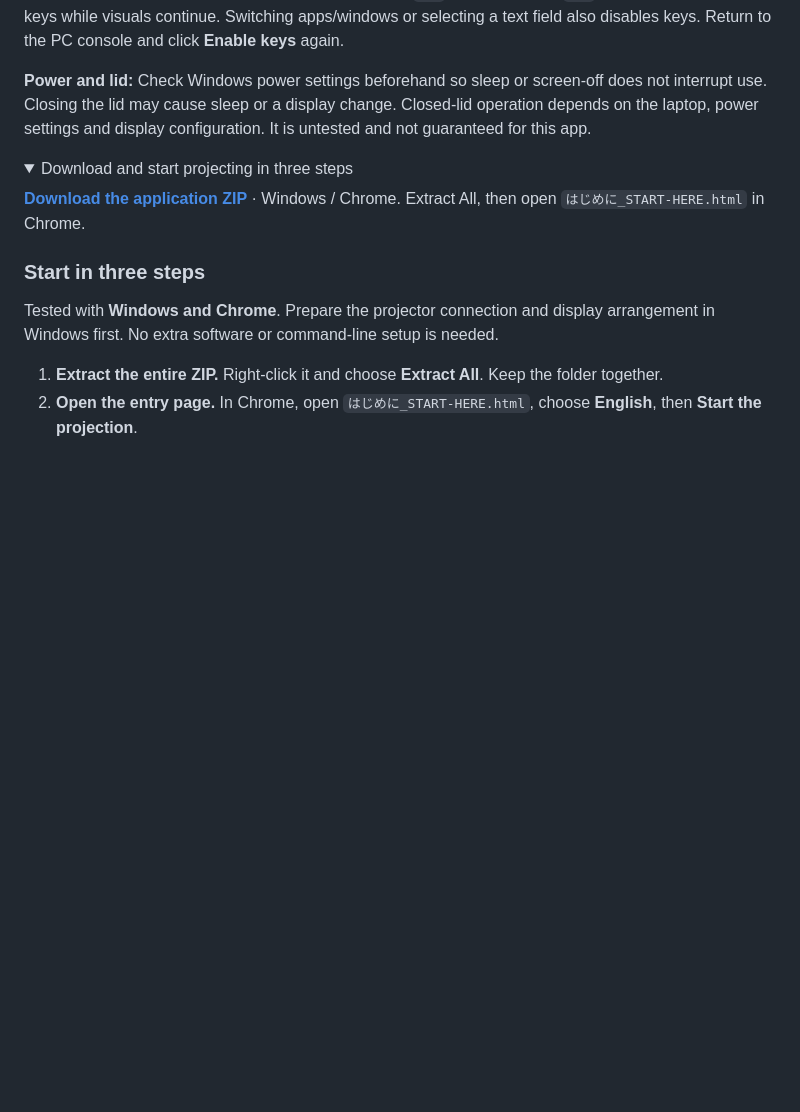
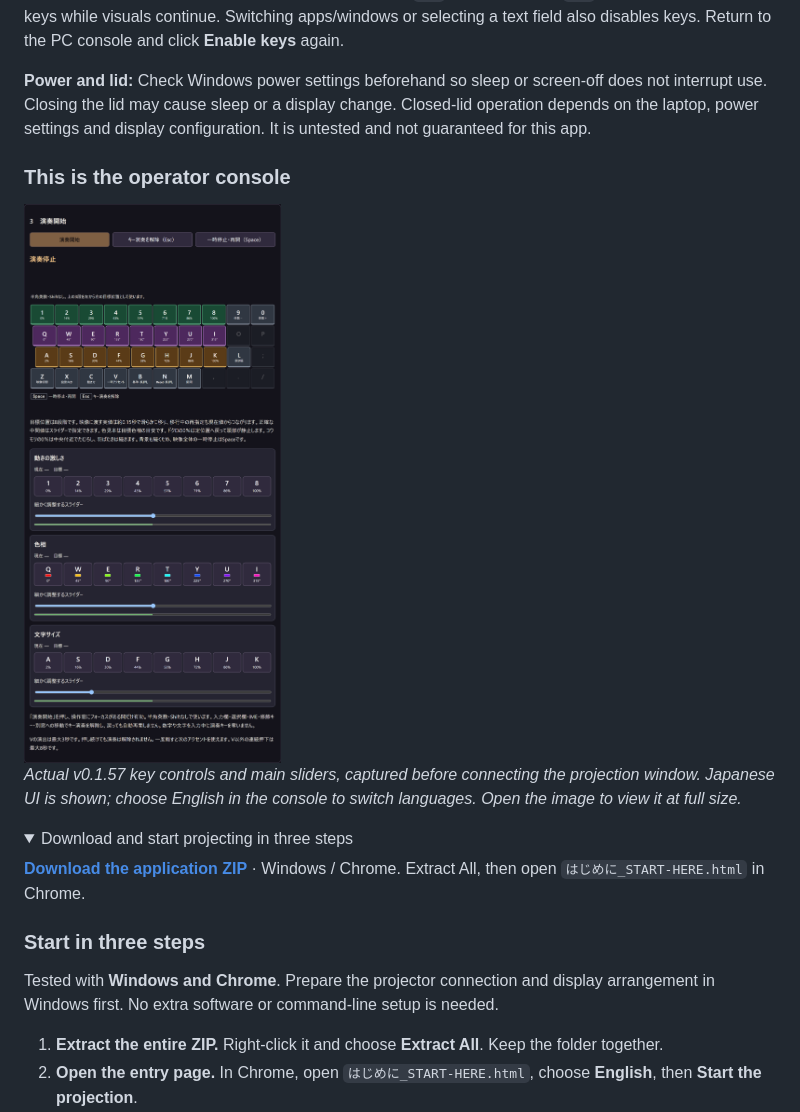
Before and after one commit to hiro-collab/halloween-projection, a Markdown page: README.en.md, the part around the change. GitHub-like rendering; pictures changed too: docs/images/operator-controls-v57-ja.png (added); folded sections open; blank space fills up the shorter version.

Commit message:
Show the actual operator controls in the usage guide

```diff
--- a/README.en.md
+++ b/README.en.md
@@ -70,6 +70,12 @@ Keep the laptop lid open. The **PC shows the console; the projector shows the se
 **Fullscreen and key input:** Use the app's button for fullscreen; Chrome's F11 is a different control. To leave fullscreen, click the projection window and press `Esc`. In the console, `Esc` disables performance keys while visuals continue. Switching apps/windows or selecting a text field also disables keys. Return to the PC console and click **Enable keys** again.
 
 **Power and lid:** Check Windows power settings beforehand so sleep or screen-off does not interrupt use. Closing the lid may cause sleep or a display change. Closed-lid operation depends on the laptop, power settings and display configuration. It is untested and not guaranteed for this app.
+
+### This is the operator console
+
+<img src="docs/images/operator-controls-v57-ja.png" width="760" alt="Actual public v0.1.57 operator console: enable/disable keys and pause buttons, keyboard rows, and motion, hue and text-size selectors and sliders. Japanese UI is shown.">
+
+*Actual v0.1.57 key controls and main sliders, captured before connecting the projection window. Japanese UI is shown; choose English in the console to switch languages. Open the image to view it at full size.*
 
 <details>
 <summary>Download and start projecting in three steps</summary>
```
Also changed, not shown: README.md (+6 -0 lines), 1 other file.
